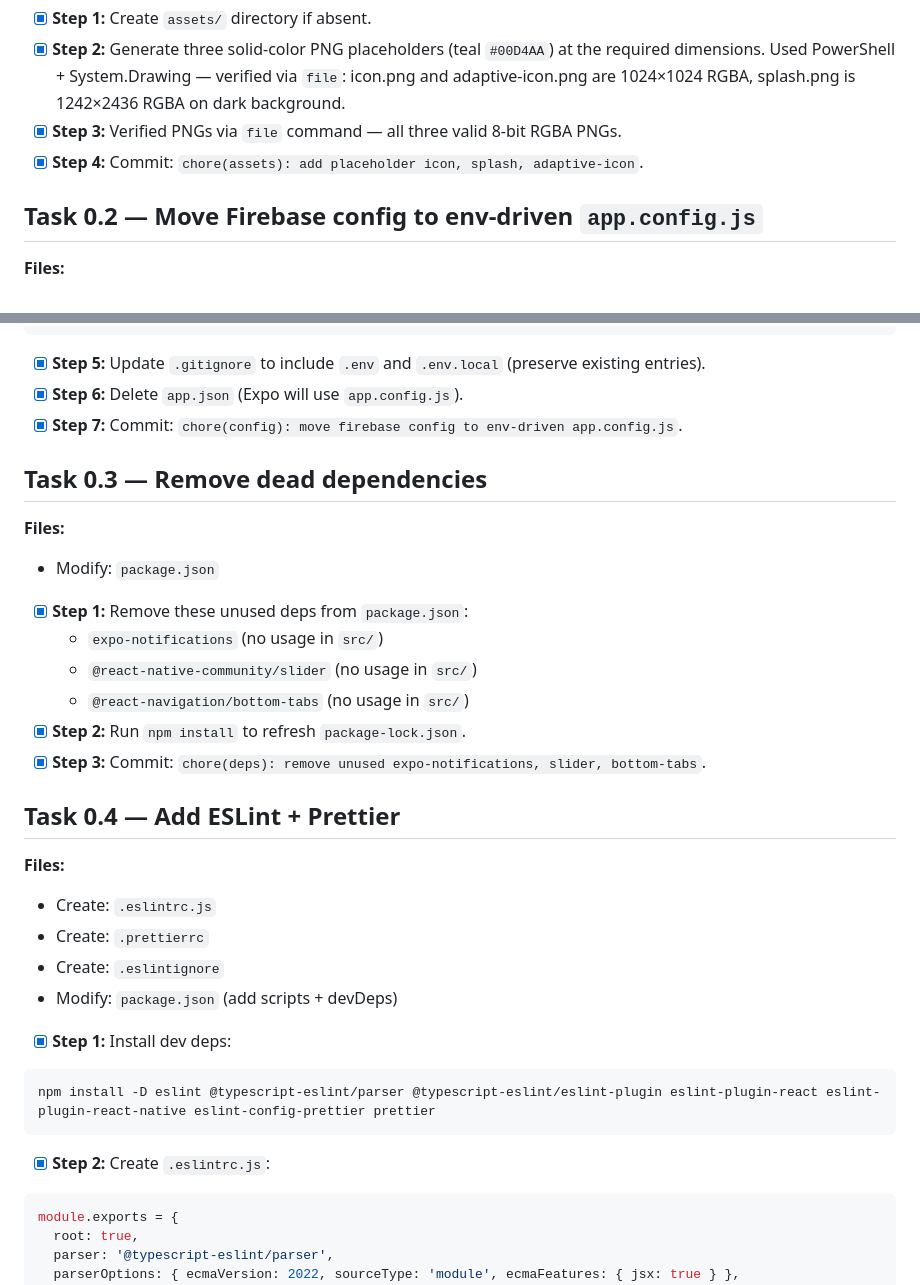
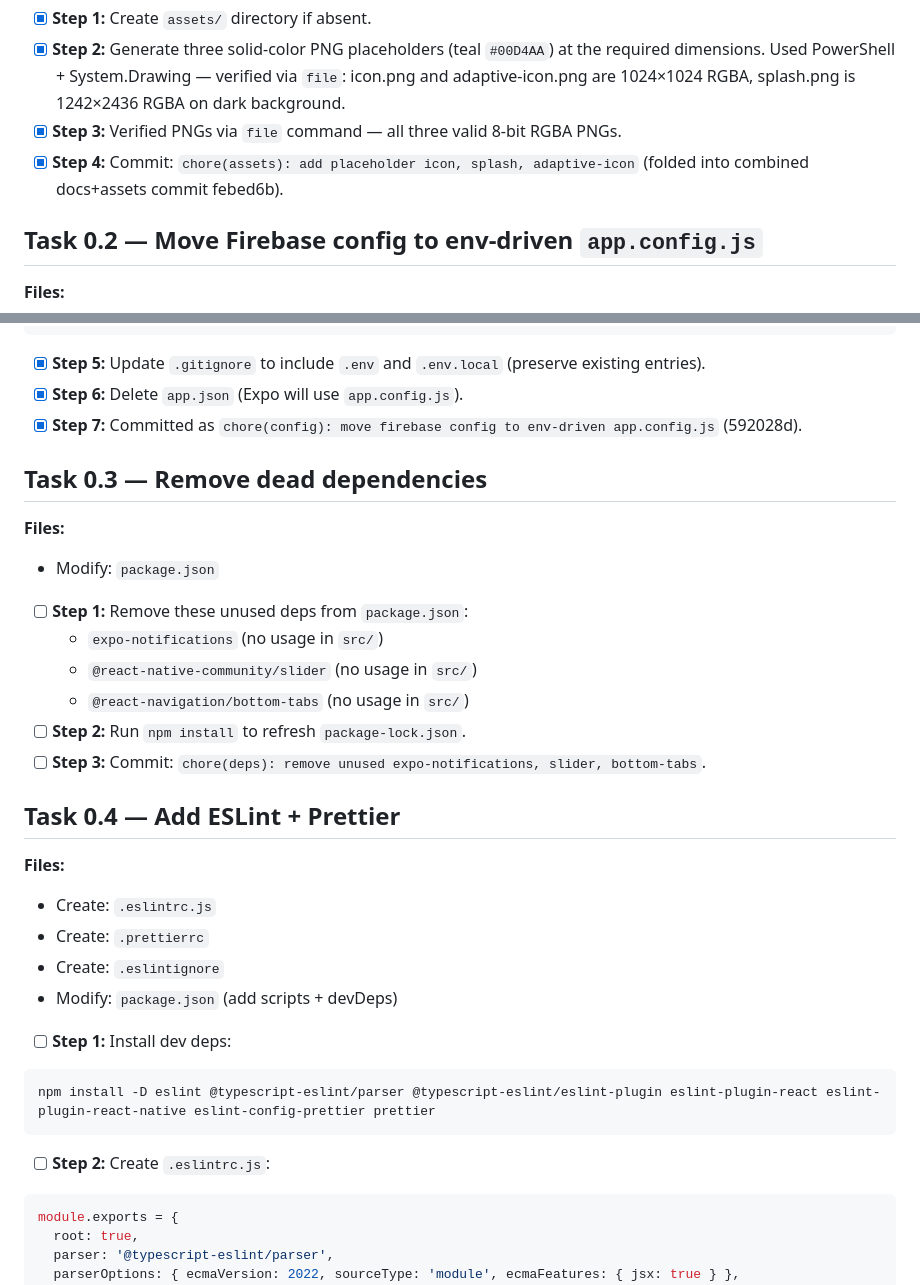
Before and after one commit to MartynasCirvinskas/Divvy, a Markdown page: PLAN.md, 2 parts joined by grey strips. GitHub-like rendering.

````diff
--- a/PLAN.md
+++ b/PLAN.md
@@ -39,7 +39,7 @@ Make the project safe to iterate. No app behavior changes (except getting it to
 - [x] **Step 1:** Create `assets/` directory if absent.
 - [x] **Step 2:** Generate three solid-color PNG placeholders (teal `#00D4AA`) at the required dimensions. Used PowerShell + System.Drawing — verified via `file`: icon.png and adaptive-icon.png are 1024×1024 RGBA, splash.png is 1242×2436 RGBA on dark background.
 - [x] **Step 3:** Verified PNGs via `file` command — all three valid 8-bit RGBA PNGs.
-- [x] **Step 4:** Commit: `chore(assets): add placeholder icon, splash, adaptive-icon`.
+- [x] **Step 4:** Commit: `chore(assets): add placeholder icon, splash, adaptive-icon` (folded into combined docs+assets commit febed6b).
 
 ## Task 0.2 — Move Firebase config to env-driven `app.config.js`
 
@@ -139,19 +139,19 @@ EXPO_PUBLIC_FIREBASE_APP_ID=
 
 - [x] **Step 5:** Update `.gitignore` to include `.env` and `.env.local` (preserve existing entries).
 - [x] **Step 6:** Delete `app.json` (Expo will use `app.config.js`).
-- [x] **Step 7:** Commit: `chore(config): move firebase config to env-driven app.config.js`.
+- [x] **Step 7:** Committed as `chore(config): move firebase config to env-driven app.config.js` (592028d).
 
 ## Task 0.3 — Remove dead dependencies
 
 **Files:**
 - Modify: `package.json`
 
-- [x] **Step 1:** Remove these unused deps from `package.json`:
+- [ ] **Step 1:** Remove these unused deps from `package.json`:
   - `expo-notifications` (no usage in `src/`)
   - `@react-native-community/slider` (no usage in `src/`)
   - `@react-navigation/bottom-tabs` (no usage in `src/`)
-- [x] **Step 2:** Run `npm install` to refresh `package-lock.json`.
-- [x] **Step 3:** Commit: `chore(deps): remove unused expo-notifications, slider, bottom-tabs`.
+- [ ] **Step 2:** Run `npm install` to refresh `package-lock.json`.
+- [ ] **Step 3:** Commit: `chore(deps): remove unused expo-notifications, slider, bottom-tabs`.
 
 ## Task 0.4 — Add ESLint + Prettier
 
@@ -161,12 +161,12 @@ EXPO_PUBLIC_FIREBASE_APP_ID=
 - Create: `.eslintignore`
 - Modify: `package.json` (add scripts + devDeps)
 
-- [x] **Step 1:** Install dev deps:
+- [ ] **Step 1:** Install dev deps:
 ```bash
 npm install -D eslint @typescript-eslint/parser @typescript-eslint/eslint-plugin eslint-plugin-react eslint-plugin-react-native eslint-config-prettier prettier
 ```
 
-- [x] **Step 2:** Create `.eslintrc.js`:
+- [ ] **Step 2:** Create `.eslintrc.js`:
 ```js
 module.exports = {
   root: true,
````
Also changed, not shown: other parts of PLAN.md (+130 -130 lines).
